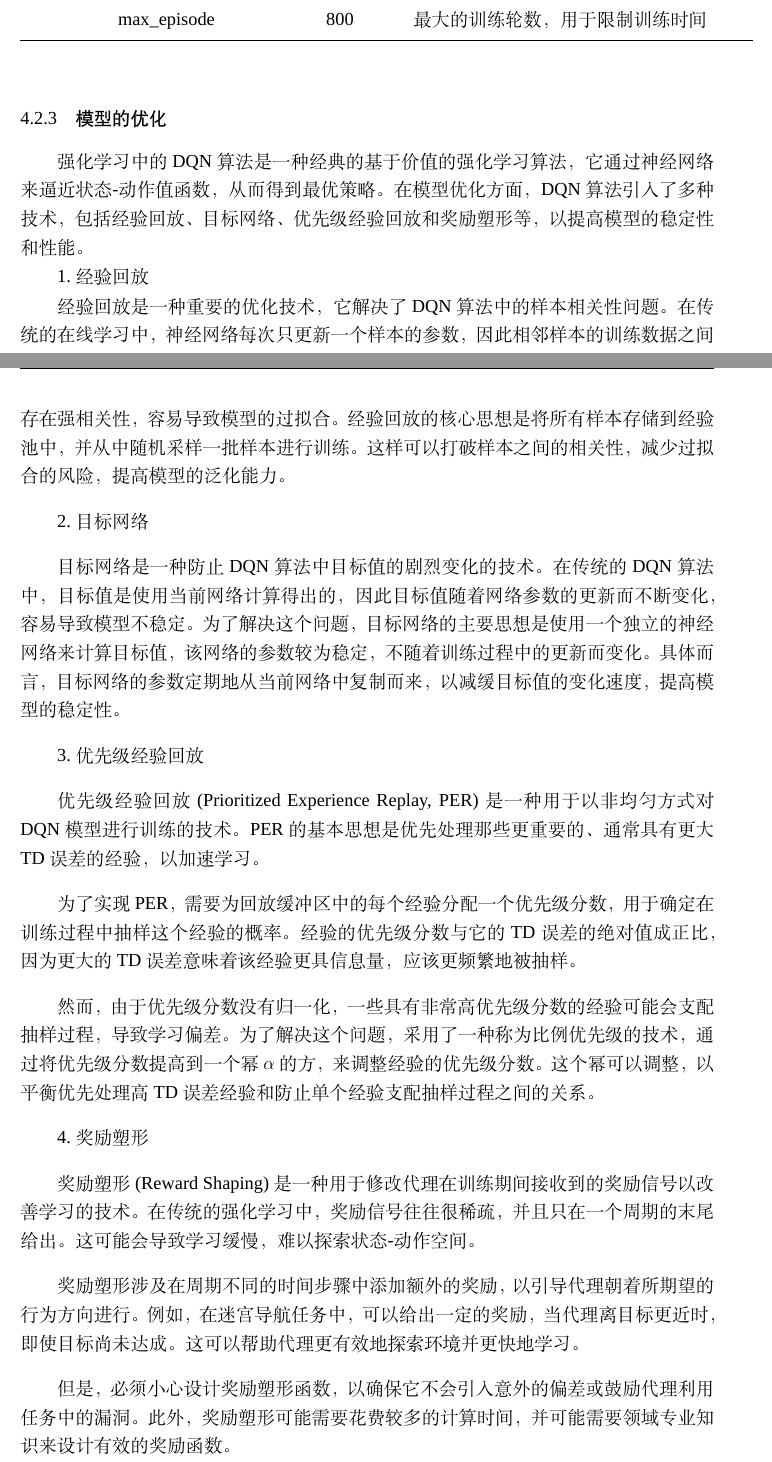
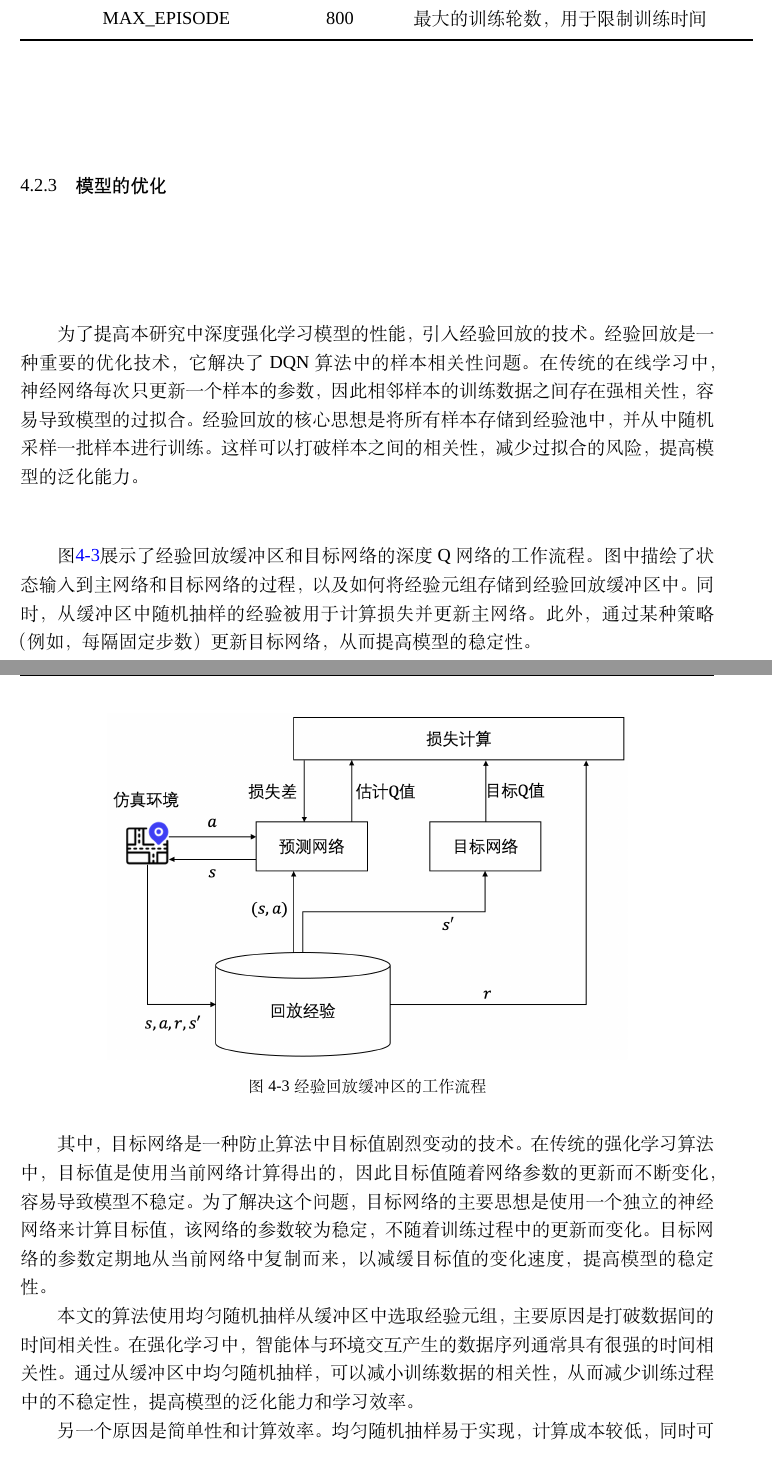
Before and after one commit to yukiiwong/master_thesis_latex, a LaTeX thesis (main.tex, which reads chapters/chapter4.tex): two parts of pages 47 and 48 of 64 before the commit and two parts of pages 48 and 49 of 64 after it, joined at a grey line, cut so that both start at the same text. Compiled offline with XeLaTeX; a missing font is replaced by an installed copy or a similar font.

Commit message:
2023/03/22

```diff
--- a/chapters/chapter4.tex
+++ b/chapters/chapter4.tex
@@ -253,31 +256,23 @@ max\_episode & 800 & 最大的训练轮数，用于限制训练时间 \\
 
 \subsection{模型的优化}
 
-强化学习中的DQN算法是一种经典的基于价值的强化学习算法，它通过神经网络来逼近状态-动作值函数，从而得到最优策略。在模型优化方面，DQN算法引入了多种技术，包括经验回放、目标网络、优先级经验回放和奖励塑形等，以提高模型的稳定性和性能。
+为了提高本研究中深度强化学习模型的性能，引入经验回放的技术。经验回放是一种重要的优化技术，它解决了DQN算法中的样本相关性问题。在传统的在线学习中，神经网络每次只更新一个样本的参数，因此相邻样本的训练数据之间存在强相关性，容易导致模型的过拟合。经验回放的核心思想是将所有样本存储到经验池中，并从中随机采样一批样本进行训练。这样可以打破样本之间的相关性，减少过拟合的风险，提高模型的泛化能力。
 
-1.经验回放
+图\ref{reply}展示了经验回放缓冲区和目标网络的深度Q网络的工作流程。图中描绘了状态输入到主网络和目标网络的过程，以及如何将经验元组存储到经验回放缓冲区中。同时，从缓冲区中随机抽样的经验被用于计算损失并更新主网络。此外，通过某种策略（例如，每隔固定步数）更新目标网络，从而提高模型的稳定性。
 
-经验回放是一种重要的优化技术，它解决了DQN算法中的样本相关性问题。在传统的在线学习中，神经网络每次只更新一个样本的参数，因此相邻样本的训练数据之间存在强相关性，容易导致模型的过拟合。经验回放的核心思想是将所有样本存储到经验池中，并从中随机采样一批样本进行训练。这样可以打破样本之间的相关性，减少过拟合的风险，提高模型的泛化能力。
+\begin{figure}[H]
+  \centering
+  \includegraphics[width=.75\linewidth]{figures/content/reply.png}
+  \caption{经验回放缓冲区的工作流程}
+  \label{reply}
+\end{figure}
 
-2.目标网络
 
-目标网络是一种防止DQN算法中目标值的剧烈变化的技术。在传统的DQN算法中，目标值是使用当前网络计算得出的，因此目标值随着网络参数的更新而不断变化，容易导致模型不稳定。为了解决这个问题，目标网络的主要思想是使用一个独立的神经网络来计算目标值，该网络的参数较为稳定，不随着训练过程中的更新而变化。具体而言，目标网络的参数定期地从当前网络中复制而来，以减缓目标值的变化速度，提高模型的稳定性。
+其中，目标网络是一种防止算法中目标值剧烈变动的技术。在传统的强化学习算法中，目标值是使用当前网络计算得出的，因此目标值随着网络参数的更新而不断变化，容易导致模型不稳定。为了解决这个问题，目标网络的主要思想是使用一个独立的神经网络来计算目标值，该网络的参数较为稳定，不随着训练过程中的更新而变化。目标网络的参数定期地从当前网络中复制而来，以减缓目标值的变化速度，提高模型的稳定性。
 
-3.优先级经验回放
+本文的算法使用均匀随机抽样从缓冲区中选取经验元组，主要原因是打破数据间的时间相关性。在强化学习中，智能体与环境交互产生的数据序列通常具有很强的时间相关性。通过从缓冲区中均匀随机抽样，可以减小训练数据的相关性，从而减少训练过程中的不稳定性，提高模型的泛化能力和学习效率。
 
-优先级经验回放(Prioritized Experience Replay, PER)是一种用于以非均匀方式对DQN模型进行训练的技术。PER的基本思想是优先处理那些更重要的、通常具有更大TD误差的经验，以加速学习。
-
-为了实现PER，需要为回放缓冲区中的每个经验分配一个优先级分数，用于确定在训练过程中抽样这个经验的概率。经验的优先级分数与它的TD误差的绝对值成正比，因为更大的TD误差意味着该经验更具信息量，应该更频繁地被抽样。
-
-然而，由于优先级分数没有归一化，一些具有非常高优先级分数的经验可能会支配抽样过程，导致学习偏差。为了解决这个问题，采用了一种称为比例优先级的技术，通过将优先级分数提高到一个幂$\alpha$的方，来调整经验的优先级分数。这个幂可以调整，以平衡优先处理高TD误差经验和防止单个经验支配抽样过程之间的关系。
-
-4.奖励塑形
-
-奖励塑形(Reward Shaping)是一种用于修改代理在训练期间接收到的奖励信号以改善学习的技术。在传统的强化学习中，奖励信号往往很稀疏，并且只在一个周期的末尾给出。这可能会导致学习缓慢，难以探索状态-动作空间。
-
-奖励塑形涉及在周期不同的时间步骤中添加额外的奖励，以引导代理朝着所期望的行为方向进行。例如，在迷宫导航任务中，可以给出一定的奖励，当代理离目标更近时，即使目标尚未达成。这可以帮助代理更有效地探索环境并更快地学习。
-
-但是，必须小心设计奖励塑形函数，以确保它不会引入意外的偏差或鼓励代理利用任务中的漏洞。此外，奖励塑形可能需要花费较多的计算时间，并可能需要领域专业知识来设计有效的奖励函数。
+另一个原因是简单性和计算效率。均匀随机抽样易于实现，计算成本较低，同时可以平衡各个经验元组在训练中的使用频率。尽管优先级经验回放可能在某些情况下带来更好的性能，但其实现更复杂，涉及优先级计算、更新以及在抽样过程中的加权抽样等。因此，均匀随机抽样在许多应用中仍然是一种实用且有效的方法。在训练数据存在很大差异、关键经验对学习过程更为重要、模型收敛速度较慢或面临稀疏奖励任务时，可以考虑将均匀随机抽样改为优先级抽样。
 
 \section{模型的训练与评估}
 
```
Also changed, not shown: figures/content/reply.png (added), chapters/chapter4.tex (7 more changed lines).
